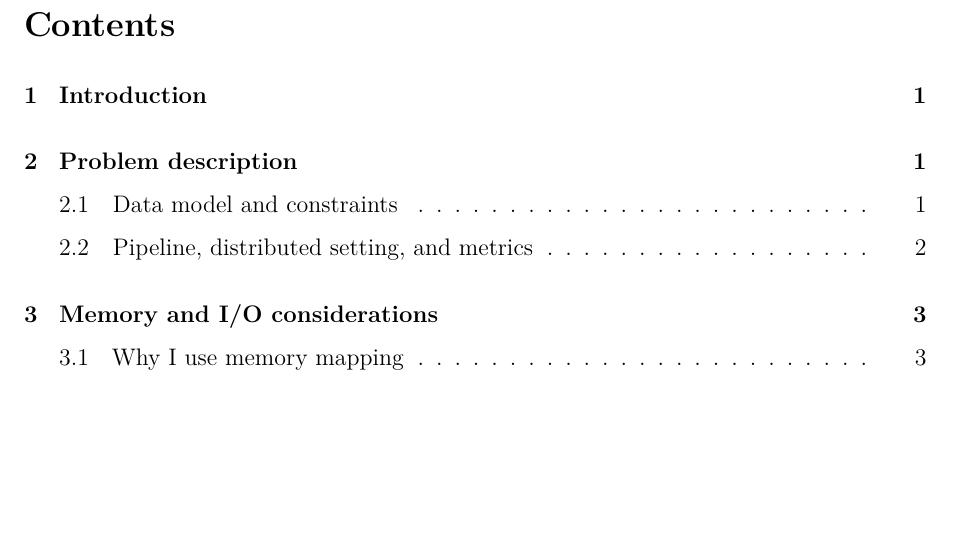
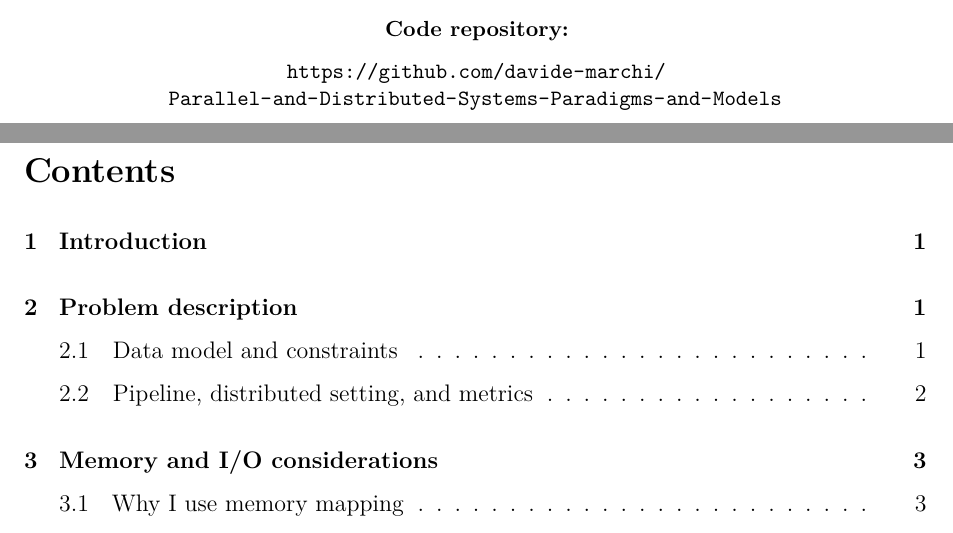
Before and after one commit to davide-marchi/Parallel-and-Distributed-Systems-Paradigms-and-Models, a LaTeX document (report/report.tex): part of page 2 of 17 before the commit and two parts of pages 1 and 2 of 17 after it, the two joined at a grey line, cut at the place of the change, the shorter picture padded with empty space. Compiled offline with pdfLaTeX.

Commit message:
Addedd link to github repository

```diff
--- a/report/report.tex
+++ b/report/report.tex
@@ -51,6 +51,11 @@ Project 1 (MergeSort) Report}
 \pagenumbering{gobble}
 
 \maketitle
+\begin{center}
+\small\textbf{Code repository:}
+
+\url{https://github.com/davide-marchi/Parallel-and-Distributed-Systems-Paradigms-and-Models}
+\end{center}
 \clearpage
 
 \tableofcontents
```
Also changed, not shown: report/report.pdf.
